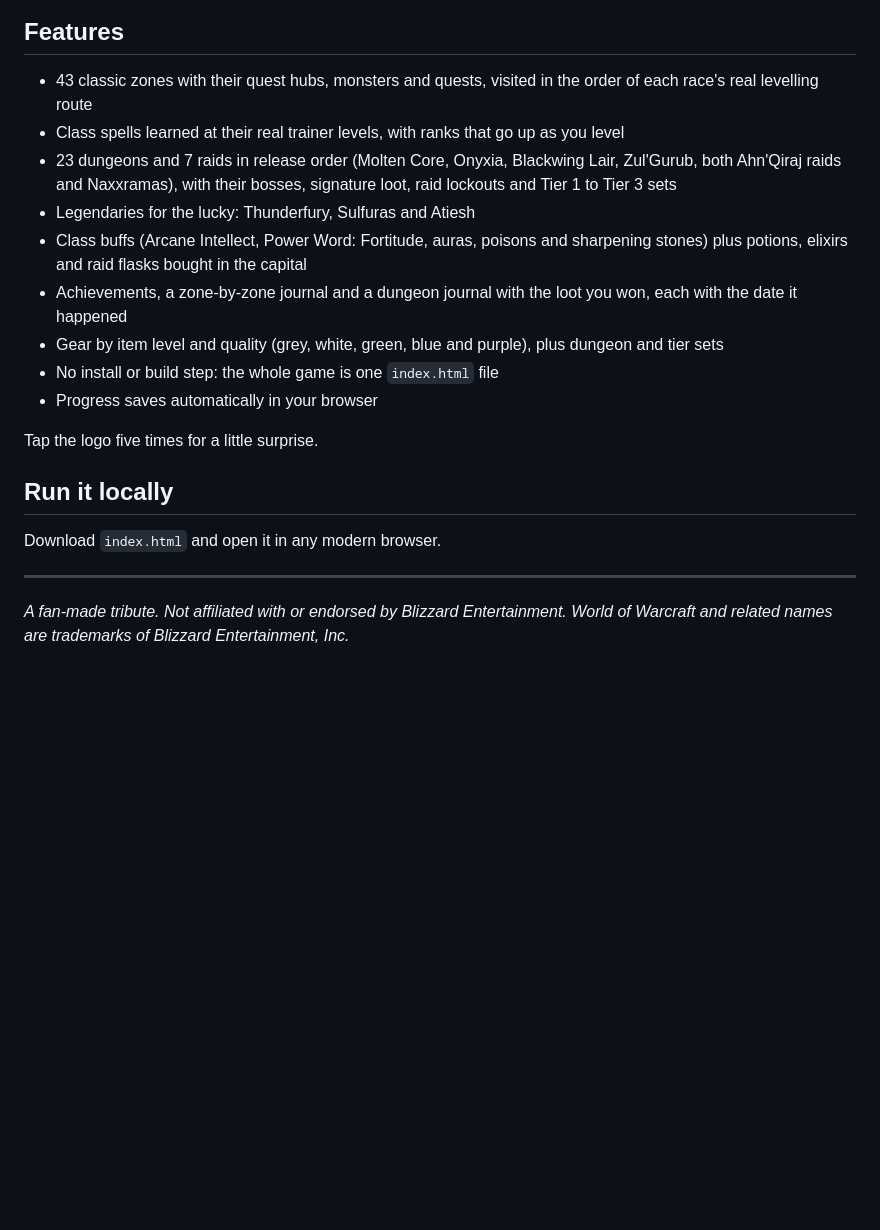
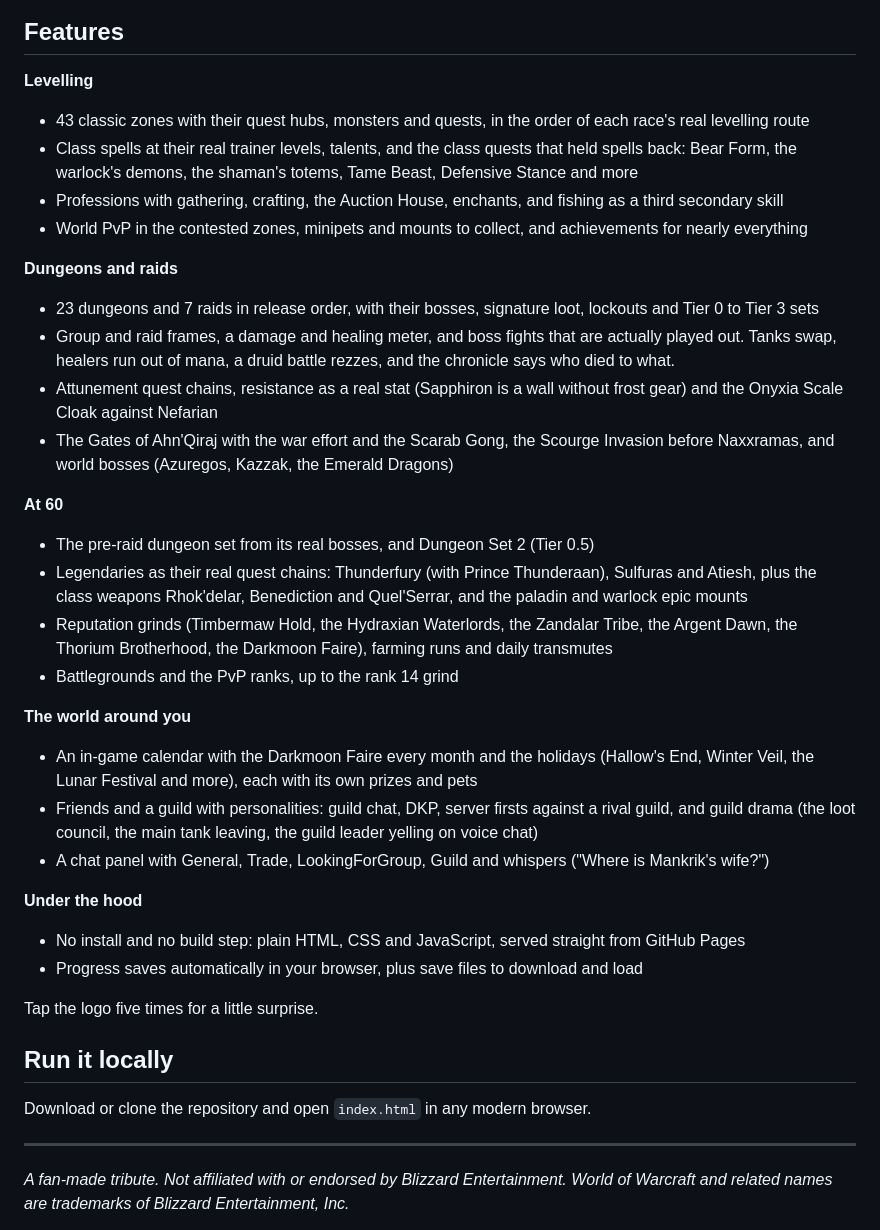
Before and after one commit to Carrandas/WoWQuest, a Markdown page: README.md, the part around one of its changes. Drawn GitHub-style; blank space fills up the shorter version.

```diff
--- a/README.md
+++ b/README.md
@@ -29,20 +29,37 @@ Your character keeps playing (at normal speed, for up to 12 hours) while the tab
 ## Features
 
-- 43 classic zones with their quest hubs, monsters and quests, visited in the order of each race's real levelling route
-- Class spells learned at their real trainer levels, with ranks that go up as you level
-- 23 dungeons and 7 raids in release order (Molten Core, Onyxia, Blackwing Lair, Zul'Gurub, both Ahn'Qiraj raids and Naxxramas), with their bosses, signature loot, raid lockouts and Tier 1 to Tier 3 sets
-- Legendaries for the lucky: Thunderfury, Sulfuras and Atiesh
-- Class buffs (Arcane Intellect, Power Word: Fortitude, auras, poisons and sharpening stones) plus potions, elixirs and raid flasks bought in the capital
-- Achievements, a zone-by-zone journal and a dungeon journal with the loot you won, each with the date it happened
-- Gear by item level and quality (grey, white, green, blue and purple), plus dungeon and tier sets
-- No install or build step: the whole game is one `index.html` file
-- Progress saves automatically in your browser
+**Levelling**
+- 43 classic zones with their quest hubs, monsters and quests, in the order of each race's real levelling route
+- Class spells at their real trainer levels, talents, and the class quests that held spells back: Bear Form, the warlock's demons, the shaman's totems, Tame Beast, Defensive Stance and more
+- Professions with gathering, crafting, the Auction House, enchants, and fishing as a third secondary skill
+- World PvP in the contested zones, minipets and mounts to collect, and achievements for nearly everything
+
+**Dungeons and raids**
+- 23 dungeons and 7 raids in release order, with their bosses, signature loot, lockouts and Tier 0 to Tier 3 sets
+- Group and raid frames, a damage and healing meter, and boss fights that are actually played out. Tanks swap, healers run out of mana, a druid battle rezzes, and the chronicle says who died to what.
+- Attunement quest chains, resistance as a real stat (Sapphiron is a wall without frost gear) and the Onyxia Scale Cloak against Nefarian
+- The Gates of Ahn'Qiraj with the war effort and the Scarab Gong, the Scourge Invasion before Naxxramas, and world bosses (Azuregos, Kazzak, the Emerald Dragons)
+
+**At 60**
+- The pre-raid dungeon set from its real bosses, and Dungeon Set 2 (Tier 0.5)
+- Legendaries as their real quest chains: Thunderfury (with Prince Thunderaan), Sulfuras and Atiesh, plus the class weapons Rhok'delar, Benediction and Quel'Serrar, and the paladin and warlock epic mounts
+- Reputation grinds (Timbermaw Hold, the Hydraxian Waterlords, the Zandalar Tribe, the Argent Dawn, the Thorium Brotherhood, the Darkmoon Faire), farming runs and daily transmutes
+- Battlegrounds and the PvP ranks, up to the rank 14 grind
+
+**The world around you**
+- An in-game calendar with the Darkmoon Faire every month and the holidays (Hallow's End, Winter Veil, the Lunar Festival and more), each with its own prizes and pets
+- Friends and a guild with personalities: guild chat, DKP, server firsts against a rival guild, and guild drama (the loot council, the main tank leaving, the guild leader yelling on voice chat)
+- A chat panel with General, Trade, LookingForGroup, Guild and whispers ("Where is Mankrik's wife?")
+
+**Under the hood**
+- No install and no build step: plain HTML, CSS and JavaScript, served straight from GitHub Pages
+- Progress saves automatically in your browser, plus save files to download and load
 
 Tap the logo five times for a little surprise.
 
 ## Run it locally
 
-Download `index.html` and open it in any modern browser.
+Download or clone the repository and open `index.html` in any modern browser.
 
 ---
 
```
Also changed, not shown: other parts of README.md (+12 -12 lines), screenshot.png (deleted), screenshots/deadmines.png (added), screenshots/ragnaros.png (added).
